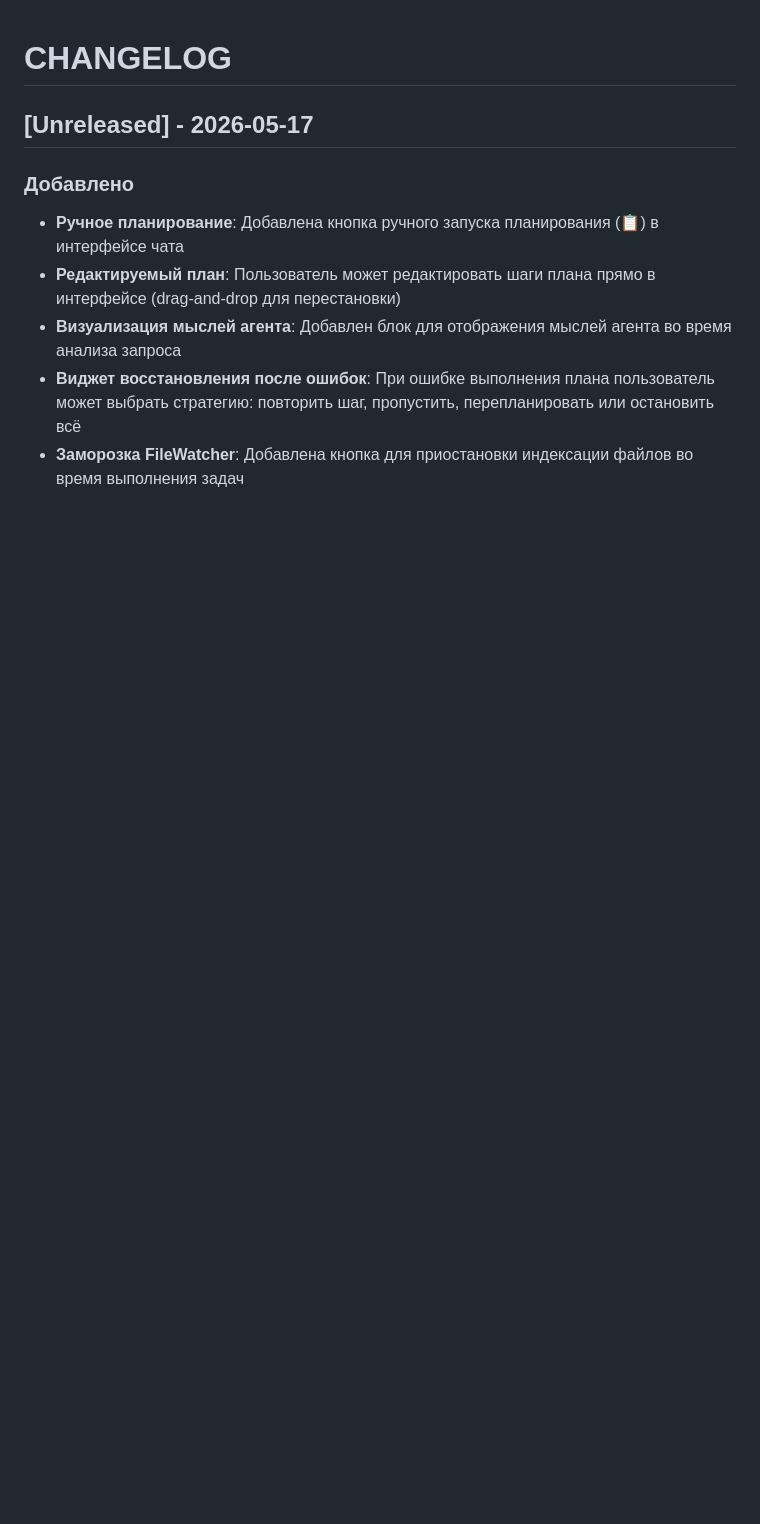
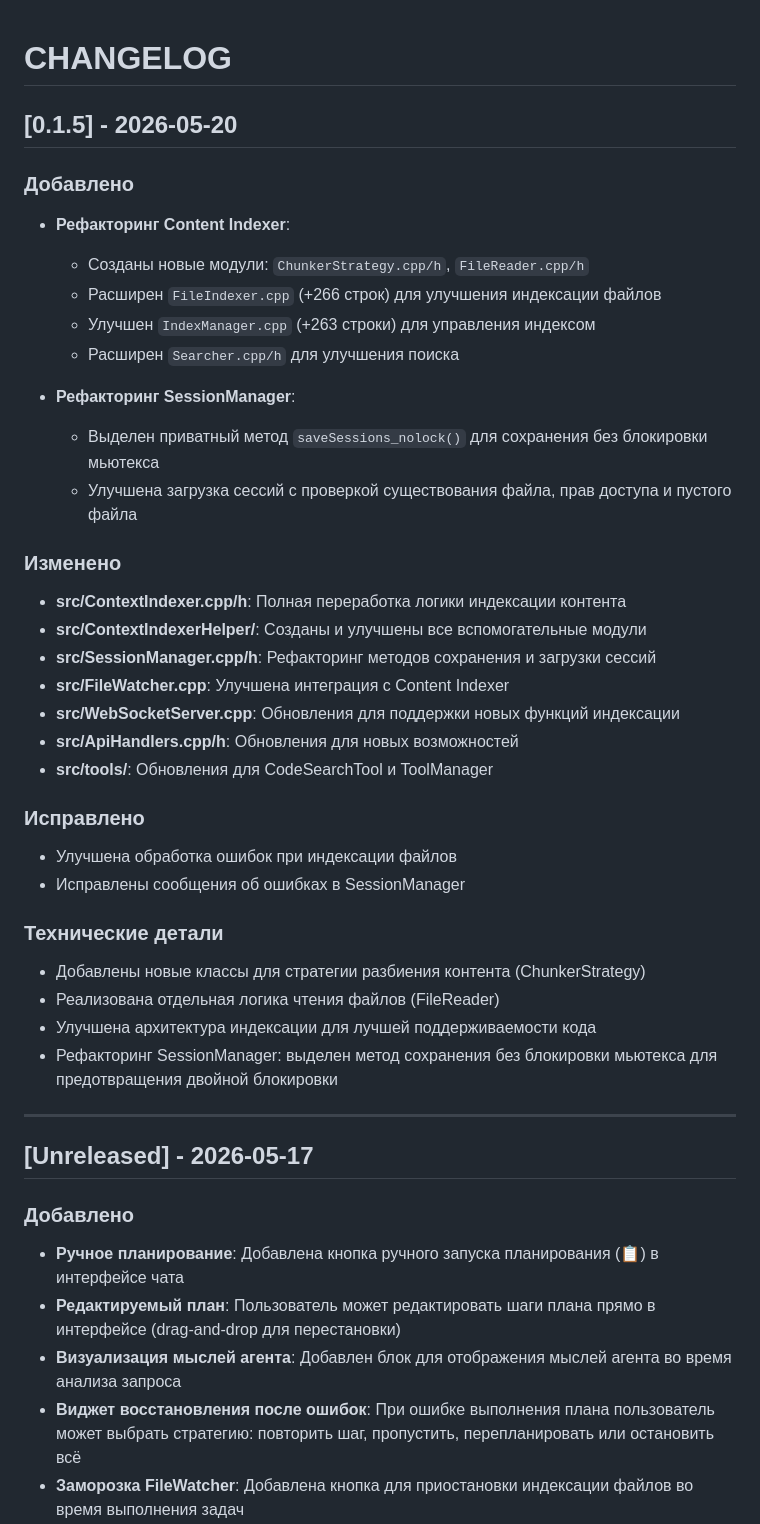
Before and after one commit to AsuRaHan/llm_agent, a Markdown page: CHANGELOG.md, the part around the change. Rendered like a GitHub page; blank space fills up the shorter version.

Commit message:
chore: актуализировать CHANGELOG.md с изменениями в версии 0.1.5

```diff
--- a/CHANGELOG.md
+++ b/CHANGELOG.md
@@ -1,4 +1,38 @@
 # CHANGELOG
+
+## [0.1.5] - 2026-05-20
+
+### Добавлено
+- **Рефакторинг Content Indexer**:
+  - Созданы новые модули: `ChunkerStrategy.cpp/h`, `FileReader.cpp/h`
+  - Расширен `FileIndexer.cpp` (+266 строк) для улучшения индексации файлов
+  - Улучшен `IndexManager.cpp` (+263 строки) для управления индексом
+  - Расширен `Searcher.cpp/h` для улучшения поиска
+
+- **Рефакторинг SessionManager**:
+  - Выделен приватный метод `saveSessions_nolock()` для сохранения без блокировки мьютекса
+  - Улучшена загрузка сессий с проверкой существования файла, прав доступа и пустого файла
+
+### Изменено
+- **src/ContextIndexer.cpp/h**: Полная переработка логики индексации контента
+- **src/ContextIndexerHelper/**: Созданы и улучшены все вспомогательные модули
+- **src/SessionManager.cpp/h**: Рефакторинг методов сохранения и загрузки сессий
+- **src/FileWatcher.cpp**: Улучшена интеграция с Content Indexer
+- **src/WebSocketServer.cpp**: Обновления для поддержки новых функций индексации
+- **src/ApiHandlers.cpp/h**: Обновления для новых возможностей
+- **src/tools/**: Обновления для CodeSearchTool и ToolManager
+
+### Исправлено
+- Улучшена обработка ошибок при индексации файлов
+- Исправлены сообщения об ошибках в SessionManager
+
+### Технические детали
+- Добавлены новые классы для стратегии разбиения контента (ChunkerStrategy)
+- Реализована отдельная логика чтения файлов (FileReader)
+- Улучшена архитектура индексации для лучшей поддерживаемости кода
+- Рефакторинг SessionManager: выделен метод сохранения без блокировки мьютекса для предотвращения двойной блокировки
+
+---
 
 ## [Unreleased] - 2026-05-17
 
```
